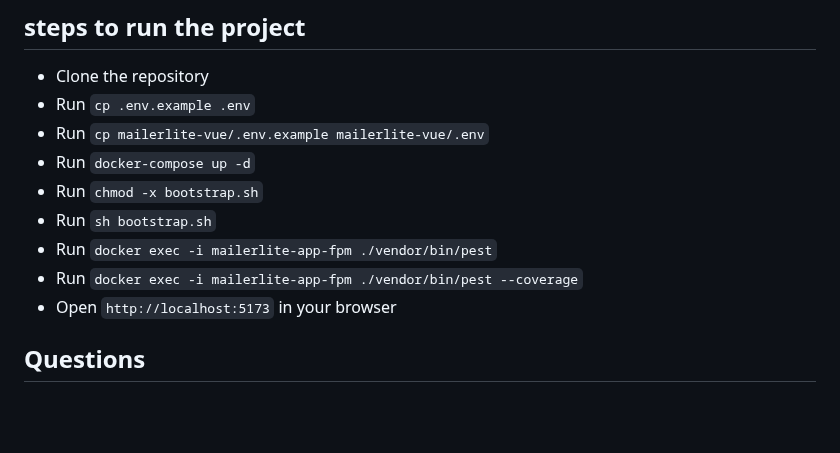
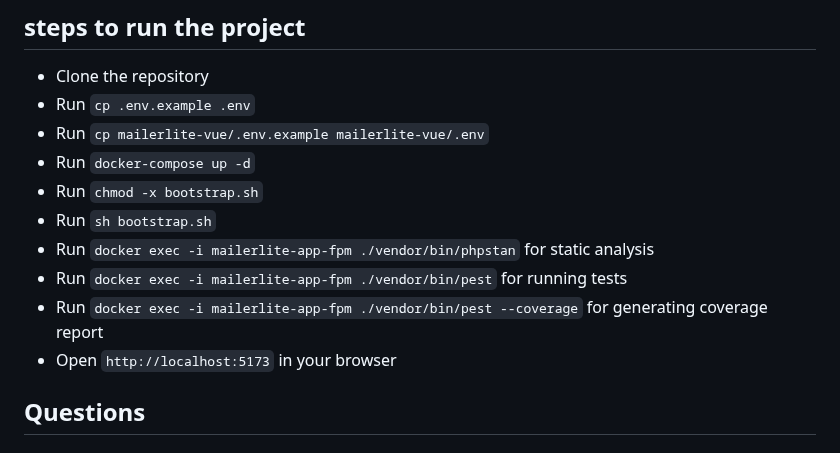
Before and after one commit to dvmunjapara/mailerlite-task, a Markdown page: README.md, the part around the change. Rendered like a GitHub page; blank space fills up the shorter version.

```diff
--- a/README.md
+++ b/README.md
@@ -8,8 +8,9 @@
 - Run `docker-compose up -d`
 - Run `chmod -x bootstrap.sh`
 - Run `sh bootstrap.sh`
-- Run `docker exec -i mailerlite-app-fpm ./vendor/bin/pest`
-- Run `docker exec -i mailerlite-app-fpm ./vendor/bin/pest --coverage`
+- Run `docker exec -i mailerlite-app-fpm ./vendor/bin/phpstan` for static analysis
+- Run `docker exec -i mailerlite-app-fpm ./vendor/bin/pest` for running tests
+- Run `docker exec -i mailerlite-app-fpm ./vendor/bin/pest --coverage` for generating coverage report
 - Open `http://localhost:5173` in your browser
 
 ## Questions
```
